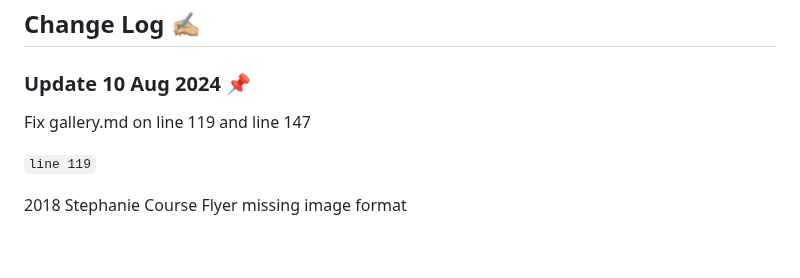
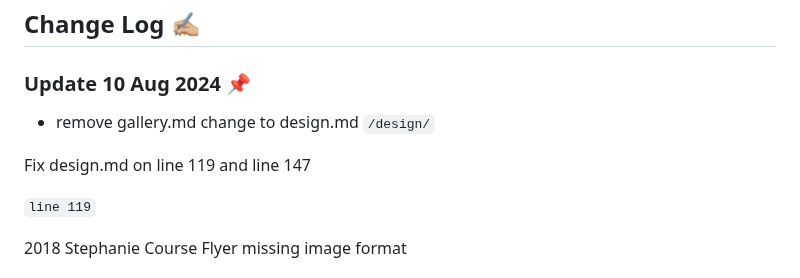
Before and after one commit to adamdjbrett/adamdjbrett-v3, a Markdown page: README.md, the part around the change. Rendered like a GitHub page; blank space fills up the shorter version.

```diff
--- a/README.md
+++ b/README.md
@@ -12,7 +12,9 @@ Run demo [https://adamdjbrettv2.netlify.app/](https://adamdjbrettv2.netlify.app/
 
 ### Update 10 Aug 2024 📌
 
-Fix gallery.md on line 119 and line 147
+- remove gallery.md change to design.md `/design/`
+
+Fix design.md on line 119 and line 147
 
 `line 119`
 
```
